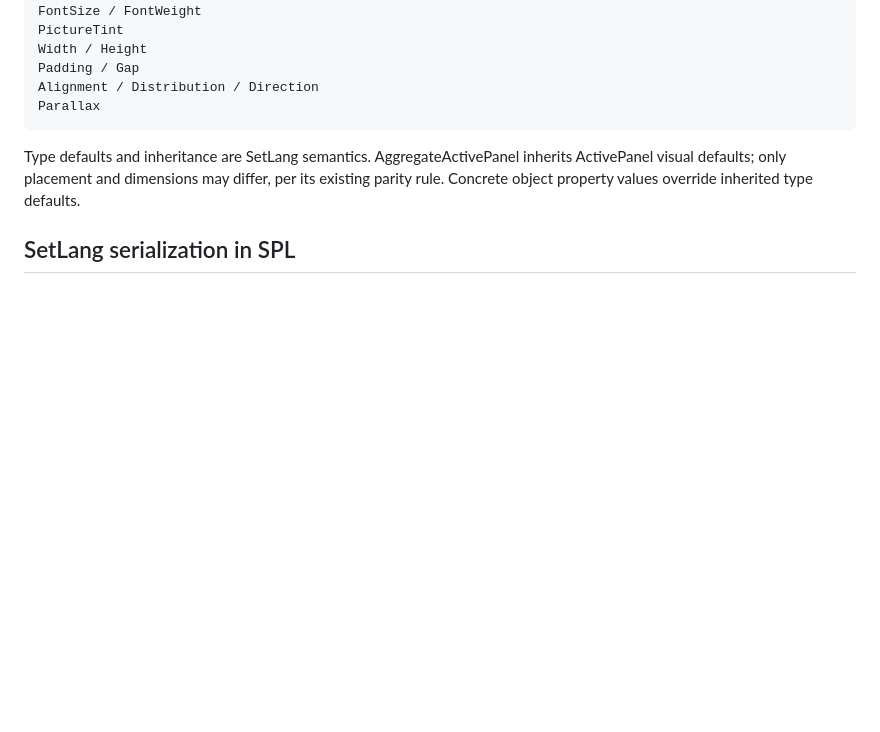
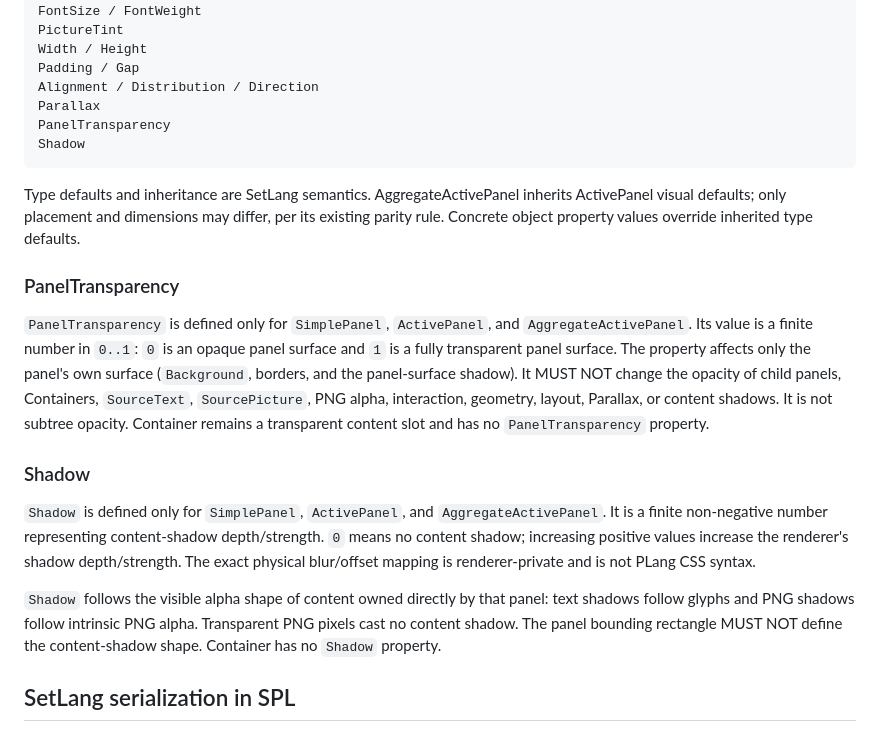
Before and after one commit to vatocalipsis-code/P.Code, a Markdown page: docs/PLANG_CANON.md, the part around the change. GitHub-like rendering; blank space fills up the shorter version.

Commit message:
canon: define PanelTransparency and alpha-shaped Shadow

````diff
--- a/docs/PLANG_CANON.md
+++ b/docs/PLANG_CANON.md
@@ -95,9 +95,21 @@ Width / Height
 Padding / Gap
 Alignment / Distribution / Direction
 Parallax
+PanelTransparency
+Shadow
 ```
 
 Type defaults and inheritance are SetLang semantics. AggregateActivePanel inherits ActivePanel visual defaults; only placement and dimensions may differ, per its existing parity rule. Concrete object property values override inherited type defaults.
+
+### PanelTransparency
+
+`PanelTransparency` is defined only for `SimplePanel`, `ActivePanel`, and `AggregateActivePanel`. Its value is a finite number in `0..1`: `0` is an opaque panel surface and `1` is a fully transparent panel surface. The property affects only the panel's own surface (`Background`, borders, and the panel-surface shadow). It MUST NOT change the opacity of child panels, Containers, `SourceText`, `SourcePicture`, PNG alpha, interaction, geometry, layout, Parallax, or content shadows. It is not subtree opacity. Container remains a transparent content slot and has no `PanelTransparency` property.
+
+### Shadow
+
+`Shadow` is defined only for `SimplePanel`, `ActivePanel`, and `AggregateActivePanel`. It is a finite non-negative number representing content-shadow depth/strength. `0` means no content shadow; increasing positive values increase the renderer's shadow depth/strength. The exact physical blur/offset mapping is renderer-private and is not PLang CSS syntax.
+
+`Shadow` follows the visible alpha shape of content owned directly by that panel: text shadows follow glyphs and PNG shadows follow intrinsic PNG alpha. Transparent PNG pixels cast no content shadow. The panel bounding rectangle MUST NOT define the content-shadow shape. Container has no `Shadow` property.
 
 
 ## SetLang serialization in SPL
````
